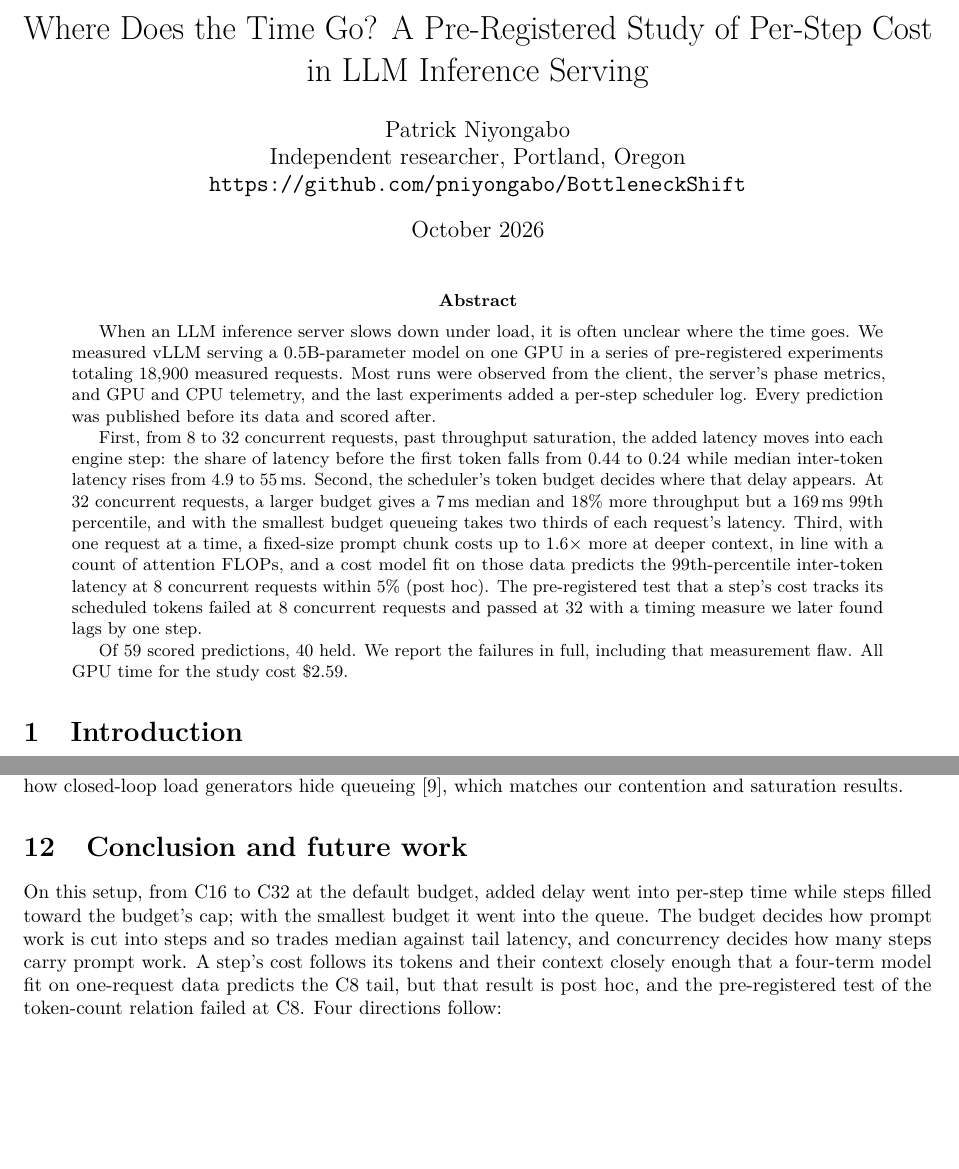
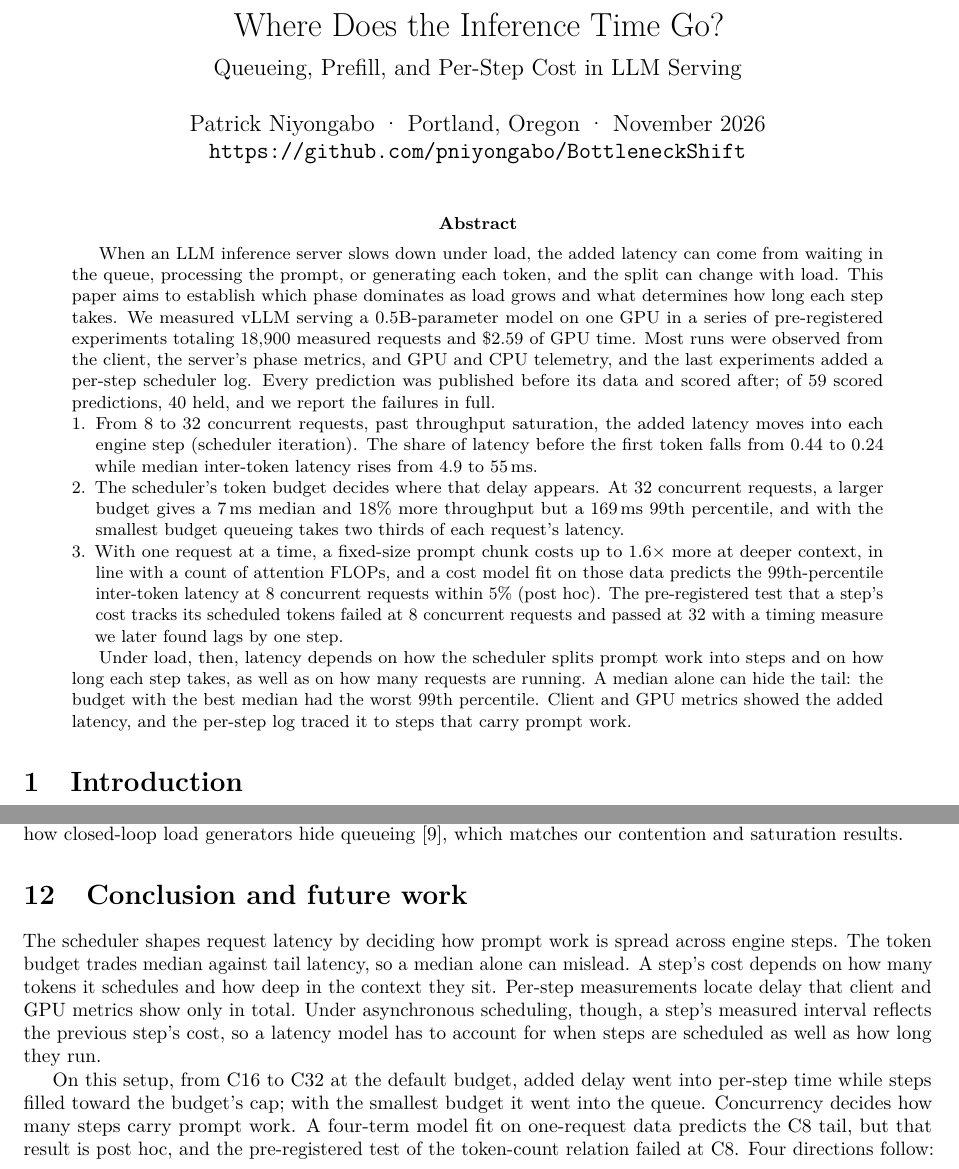
Before and after one commit to pniyongabo/BottleneckShift, a LaTeX paper (paper/main.tex, which reads paper/sections/abstract.tex, paper/sections/conclusion.tex): two parts of pages 1 and 8 of 9, joined at a grey line, cut so that both start at the same text, the shorter picture padded with empty space. Compiled offline with pdfLaTeX.

Commit message:
State the report's goal and takeaways up front
- Title: "Where Does the Inference Time Go? Queueing, Prefill, and
  Per-Step Cost in LLM Serving", with the author, city, and date on one
  line above the repository link.
- Abstract: open with the three phases latency can come from and the
  paper's goal; list the three findings; move the GPU cost and the
  prediction count into the first paragraph; end with what the findings
  mean for serving.
- Conclusion: open with the lessons, then the evidence and caveats.
- Define a step's cost (time from when it can start until its results
  arrive) and introduce engine steps as scheduler iterations.
- README: add "What we learned" after the report link, rename
  "Findings so far" to "Findings", and update the report title.

```diff
--- a/paper/main.tex
+++ b/paper/main.tex
@@ -22,9 +22,9 @@
 \renewcommand{\bibfont}{\small}
 \setlength{\bibsep}{2pt plus 1pt}
 
-\title{Where Does the Time Go? A Pre-Registered Study of Per-Step Cost in LLM Inference Serving}
-\author{Patrick Niyongabo\\Independent researcher, Portland, Oregon\\\url{https://github.com/pniyongabo/BottleneckShift}}
-\date{October 2026}
+\title{Where Does the Inference Time Go?\\[0.4em]\large Queueing, Prefill, and Per-Step Cost in LLM Serving}
+\author{Patrick Niyongabo \textperiodcentered{} Portland, Oregon \textperiodcentered{} November 2026\\\url{https://github.com/pniyongabo/BottleneckShift}}
+\date{}
 
 \begin{document}
 \maketitle
--- a/paper/sections/abstract.tex
+++ b/paper/sections/abstract.tex
@@ -1,25 +1,36 @@
 \begin{abstract}
-When an LLM inference server slows down under load, it is often unclear where the time
-goes. We measured vLLM serving a 0.5B-parameter model on one GPU in a series of
-pre-registered experiments totaling 18{,}900 measured requests. Most runs were
-observed from the client, the server's phase metrics, and GPU and CPU telemetry, and
-the last experiments added a per-step scheduler log. Every prediction was published
-before its data and scored after.
+When an LLM inference server slows down under load, the added latency can come from
+waiting in the queue, processing the prompt, or generating each token, and the split
+can change with load. This paper aims to establish which phase dominates as load grows
+and what determines how long each step takes. We measured vLLM serving a
+0.5B-parameter model on one GPU in a series of pre-registered experiments totaling
+18{,}900 measured requests and \$2.59 of GPU time. Most runs were observed from the
+client, the server's phase metrics, and GPU and CPU telemetry, and the last
+experiments added a per-step scheduler log. Every prediction was published before its
+data and scored after; of 59 scored predictions, 40 held, and we report the failures
+in full.
 
-First, from 8 to 32 concurrent requests, past throughput saturation, the added latency
-moves into each engine step: the share of latency before the first token falls
-from 0.44 to 0.24 while median inter-token latency rises from 4.9 to 55\,ms. Second,
-the scheduler's token budget decides where that delay appears. At 32 concurrent
-requests, a larger budget gives a 7\,ms median and 18\% more throughput but a
-169\,ms 99th percentile, and with the smallest budget queueing takes two thirds of
-each request's latency. Third, with one request at a time, a fixed-size prompt chunk
-costs up to 1.6$\times$ more at deeper context, in line with a count of attention
-FLOPs, and a cost model fit on those data predicts the 99th-percentile inter-token
-latency at 8 concurrent requests within 5\% (post hoc). The pre-registered test that a
-step's cost tracks its scheduled tokens failed at 8 concurrent requests and passed at
-32 with a timing measure we later found lags by one step.
+\begin{enumerate}[leftmargin=*,nosep]
+  \item From 8 to 32 concurrent requests, past throughput saturation, the added
+    latency moves into each engine step (scheduler iteration). The share of latency
+    before the first token falls from 0.44 to 0.24 while median inter-token latency
+    rises from 4.9 to 55\,ms.
+  \item The scheduler's token budget decides where that delay appears. At 32
+    concurrent requests, a larger budget gives a 7\,ms median and 18\% more
+    throughput but a 169\,ms 99th percentile, and with the smallest budget queueing
+    takes two thirds of each request's latency.
+  \item With one request at a time, a fixed-size prompt chunk costs up to
+    1.6$\times$ more at deeper context, in line with a count of attention FLOPs, and
+    a cost model fit on those data predicts the 99th-percentile inter-token latency
+    at 8 concurrent requests within 5\% (post hoc). The pre-registered test that a
+    step's cost tracks its scheduled tokens failed at 8 concurrent requests and
+    passed at 32 with a timing measure we later found lags by one step.
+\end{enumerate}
 
-Of 59 scored predictions, 40 held. We report the failures in full, including that
-measurement flaw. All GPU time for the study cost \$2.59.
+Under load, then, latency depends on how the scheduler splits prompt work into steps
+and on how long each step takes, as well as on how many requests are running. A median
+alone can hide the tail: the budget with the best median had the worst 99th
+percentile. Client and GPU metrics showed the added latency, and the per-step log
+traced it to steps that carry prompt work.
 \end{abstract}
 % src: counts from the ledger (reports/*); 18,900 = sum of each report's measured requests; numbers from Phase C, Phase D (budget-0512 C32: queue 1222.3 of mean E2E 1843.9 ms), and Milestone 5 reports
--- a/paper/sections/conclusion.tex
+++ b/paper/sections/conclusion.tex
@@ -1,12 +1,18 @@
 \section{Conclusion and future work}
 \label{sec:conclusion}
 
+The scheduler shapes request latency by deciding how prompt work is spread across
+engine steps. The token budget trades median against tail latency, so a median alone
+can mislead. A step's cost depends on how many tokens it schedules and how deep in the
+context they sit. Per-step measurements locate delay that client and GPU metrics show
+only in total. Under asynchronous scheduling, though, a step's measured interval
+reflects the previous step's cost, so a latency model has to account for when steps
+are scheduled as well as how long they run.
+
 On this setup, from C16 to C32 at the default budget, added delay went into per-step
 time while steps filled toward the budget's cap; with the smallest budget it went into
-the queue. The budget decides how prompt work is cut into steps and so trades median
-against tail latency, and concurrency decides how many steps carry prompt work. A
-step's cost follows its tokens and their context closely enough that a four-term model
-fit on one-request data predicts the C8 tail, but that result is post hoc, and the
+the queue. Concurrency decides how many steps carry prompt work. A four-term model fit
+on one-request data predicts the C8 tail, but that result is post hoc, and the
 pre-registered test of the token-count relation failed at C8. Four directions follow:
 \begin{itemize}
   \item a pre-registered test of the step-cost model in the style of Vidur
```
Also changed, not shown: paper/sections/background.tex (+9 -8 lines), paper/sections/introduction.tex (+1 -1 lines), README.md, paper/bottleneckshift-report.pdf.
